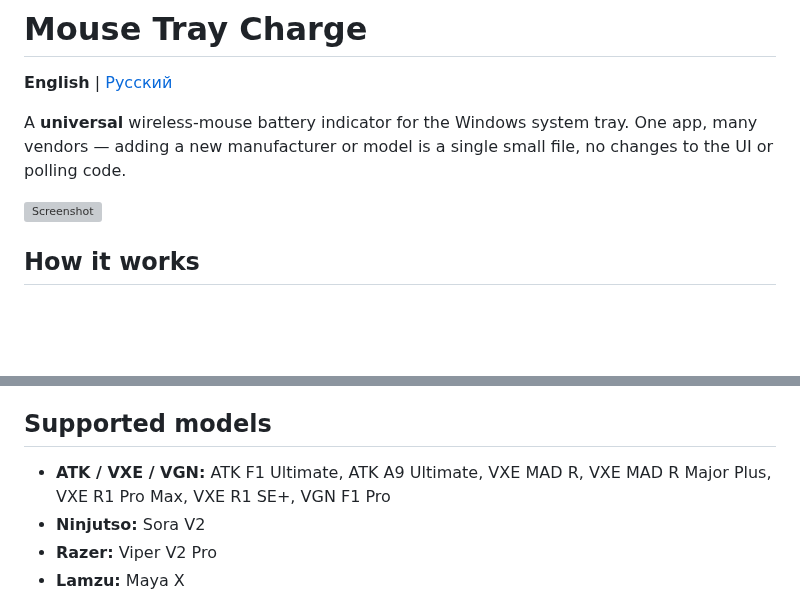
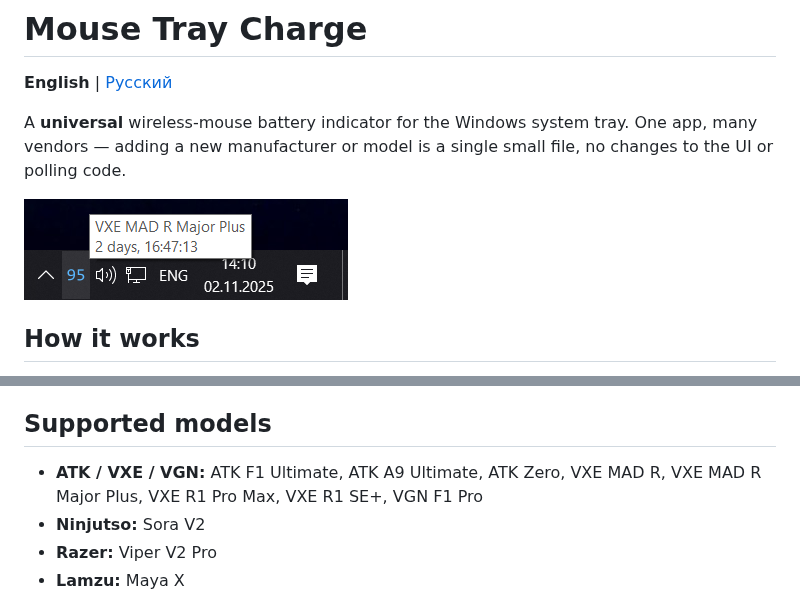
Before and after one commit to Fan4Metal/mouse_tray, a Markdown page: README.md, 2 parts joined by grey strips. GitHub-like rendering; pictures changed too: images/screenshot.png (added); blank space fills up the shorter version; grey boxes are pictures that could not be loaded.

```diff
--- a/README.md
+++ b/README.md
@@ -6,7 +6,7 @@ A **universal** wireless-mouse battery indicator for the Windows system tray.
 One app, many vendors — adding a new manufacturer or model is a single small
 file, no changes to the UI or polling code.
 
-![Screenshot](examples/ATK_tray/images/screenshot.png)
+![Screenshot](images/screenshot.png)
 
 ## How it works
 
@@ -118,8 +118,8 @@ DEBUG output (raw HID reports) with the `debug` config flag or by setting the
 
 ## Supported models
 
-- **ATK / VXE / VGN:** ATK F1 Ultimate, ATK A9 Ultimate, VXE MAD R, VXE MAD R
-  Major Plus, VXE R1 Pro Max, VXE R1 SE+, VGN F1 Pro
+- **ATK / VXE / VGN:** ATK F1 Ultimate, ATK A9 Ultimate, ATK Zero, VXE MAD R,
+  VXE MAD R Major Plus, VXE R1 Pro Max, VXE R1 SE+, VGN F1 Pro
 - **Ninjutso:** Sora V2
 - **Razer:** Viper V2 Pro
 - **Lamzu:** Maya X
```
Also changed, not shown: README.ru.md (+3 -3 lines).
